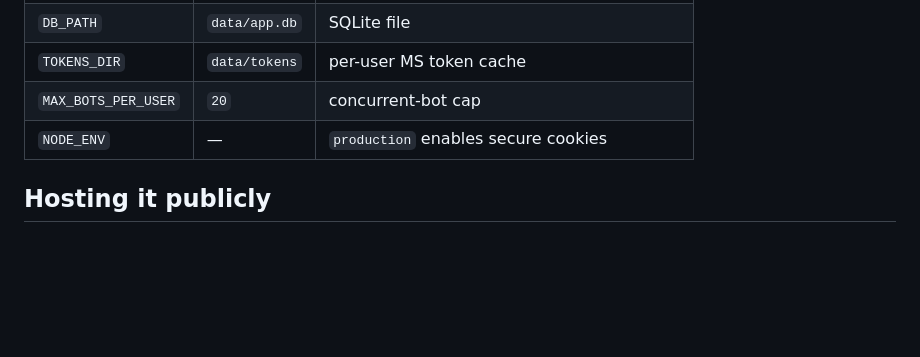
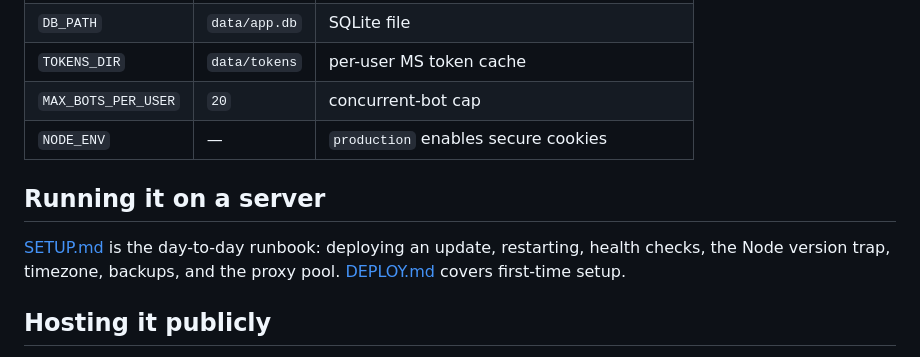
Before and after one commit to MrCheesePro/consoleClient, a Markdown page: README.md, the part around the change. GitHub-like rendering; blank space fills up the shorter version.

```diff
--- a/README.md
+++ b/README.md
@@ -222,6 +222,12 @@ Environment variables:
 | `MAX_BOTS_PER_USER` | `20` | concurrent-bot cap |
 | `NODE_ENV` | — | `production` enables secure cookies |
 
+## Running it on a server
+
+[SETUP.md](SETUP.md) is the day-to-day runbook: deploying an update, restarting, health checks,
+the Node version trap, timezone, backups, and the proxy pool.
+[DEPLOY.md](DEPLOY.md) covers first-time setup.
+
 ## Hosting it publicly
 
 See [DEPLOY.md](DEPLOY.md) for a full walkthrough of putting the panel on a VPS behind
```
Also changed, not shown: SETUP.md (added, +242 -0 lines).
